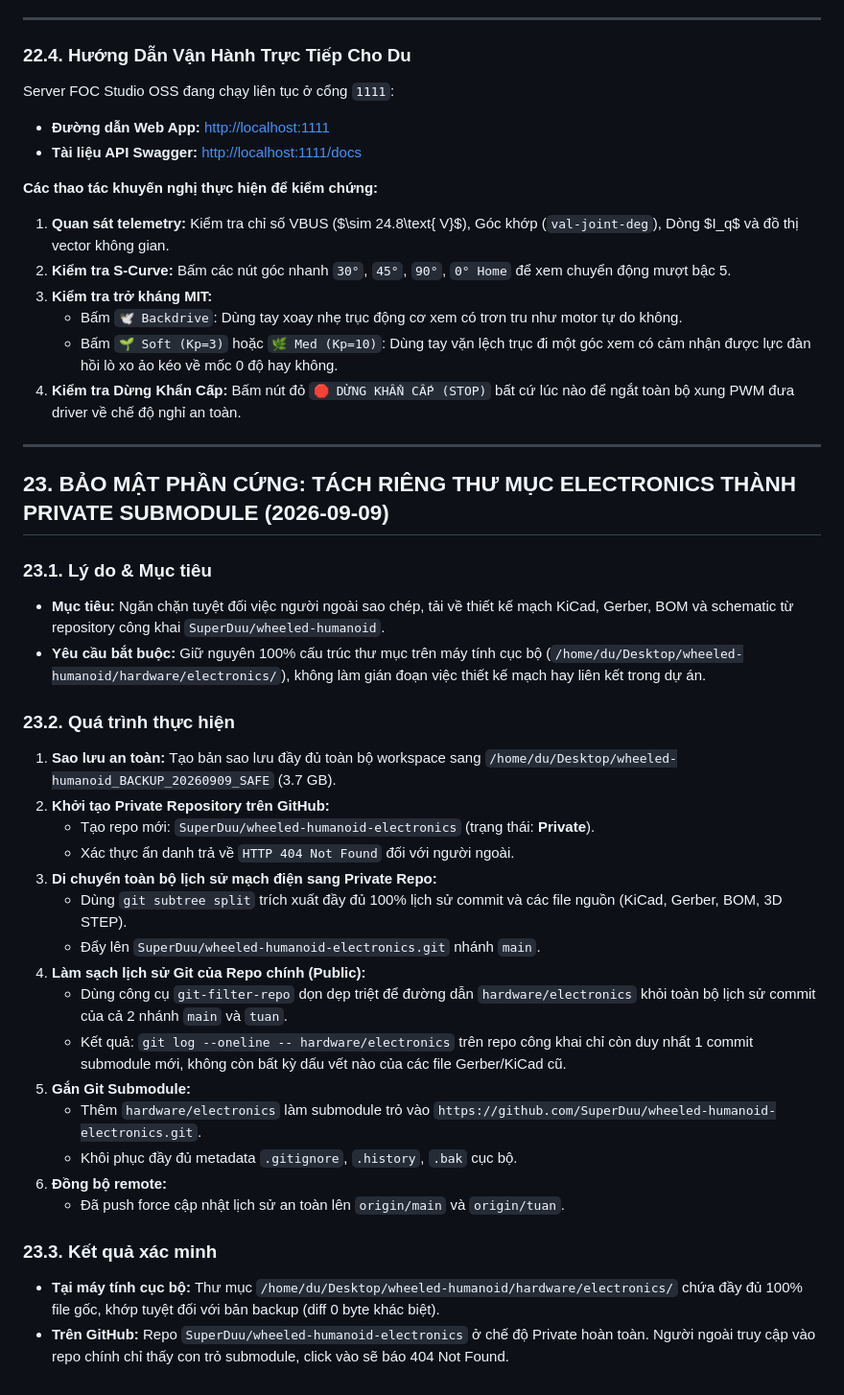
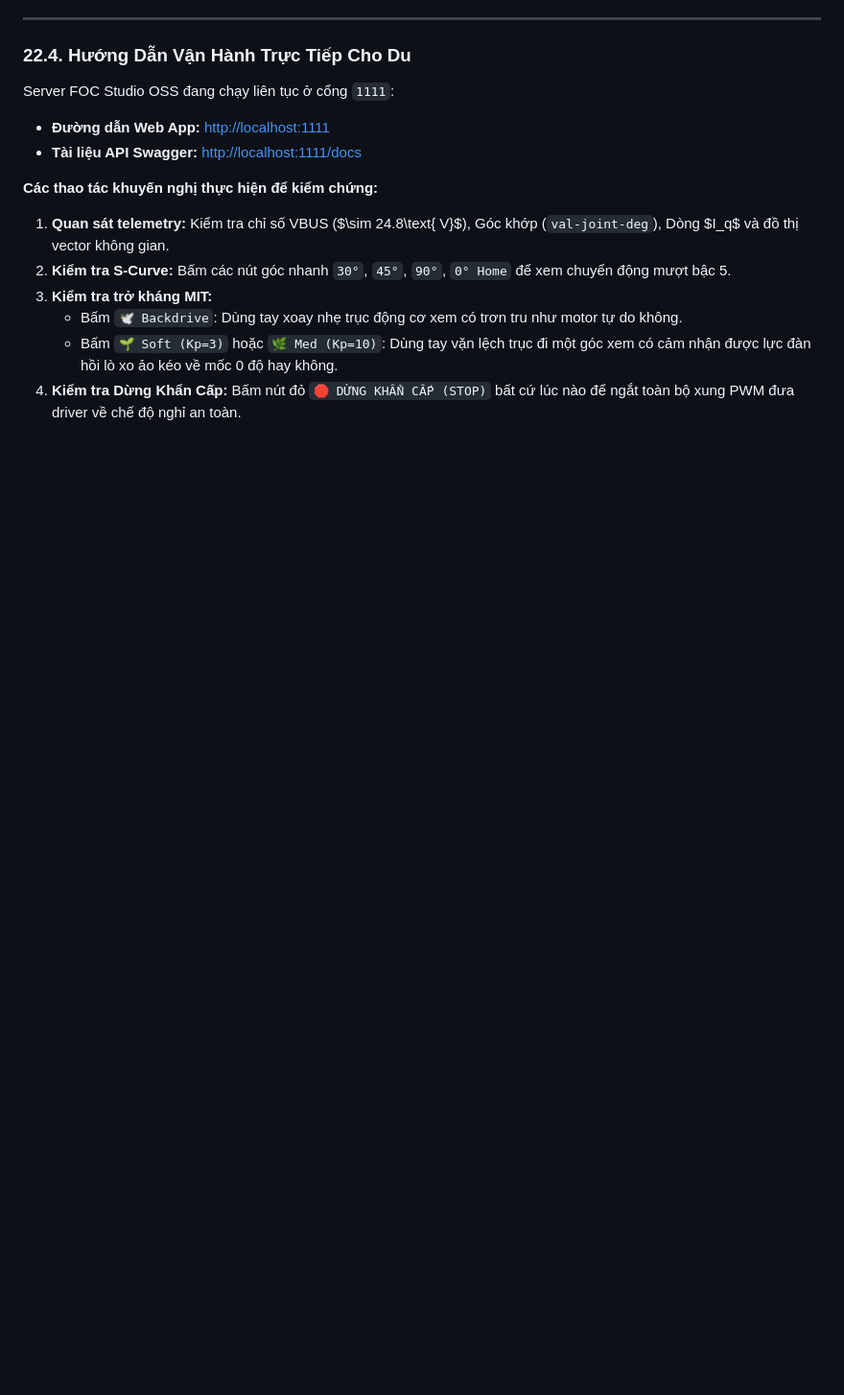
Before and after one commit to SuperDuu/wheeled-humanoid, a Markdown page: DEBUG_LOG.md, the part around the change. Shown at 96% size. Rendered like a GitHub page; blank space fills up the shorter version.

Commit message:
clean debug log

```diff
--- a/DEBUG_LOG.md
+++ b/DEBUG_LOG.md
@@ -1836,32 +1836,3 @@ Server FOC Studio OSS đang chạy liên tục ở cổng `1111`:
    - Bấm `🕊️ Backdrive`: Dùng tay xoay nhẹ trục động cơ xem có trơn tru như motor tự do không.
    - Bấm `🌱 Soft (Kp=3)` hoặc `🌿 Med (Kp=10)`: Dùng tay vặn lệch trục đi một góc xem có cảm nhận được lực đàn hồi lò xo ảo kéo về mốc 0 độ hay không.
 4. **Kiểm tra Dừng Khẩn Cấp:** Bấm nút đỏ `🛑 DỪNG KHẨN CẤP (STOP)` bất cứ lúc nào để ngắt toàn bộ xung PWM đưa driver về chế độ nghỉ an toàn.
-
----
-
-## 23. BẢO MẬT PHẦN CỨNG: TÁCH RIÊNG THƯ MỤC ELECTRONICS THÀNH PRIVATE SUBMODULE (2026-09-09)
-
-### 23.1. Lý do & Mục tiêu
-- **Mục tiêu:** Ngăn chặn tuyệt đối việc người ngoài sao chép, tải về thiết kế mạch KiCad, Gerber, BOM và schematic từ repository công khai `SuperDuu/wheeled-humanoid`.
-- **Yêu cầu bắt buộc:** Giữ nguyên 100% cấu trúc thư mục trên máy tính cục bộ (`/home/du/Desktop/wheeled-humanoid/hardware/electronics/`), không làm gián đoạn việc thiết kế mạch hay liên kết trong dự án.
-
-### 23.2. Quá trình thực hiện
-1. **Sao lưu an toàn:** Tạo bản sao lưu đầy đủ toàn bộ workspace sang `/home/du/Desktop/wheeled-humanoid_BACKUP_20260909_SAFE` (3.7 GB).
-2. **Khởi tạo Private Repository trên GitHub:**
-   - Tạo repo mới: `SuperDuu/wheeled-humanoid-electronics` (trạng thái: **Private**).
-   - Xác thực ẩn danh trả về `HTTP 404 Not Found` đối với người ngoài.
-3. **Di chuyển toàn bộ lịch sử mạch điện sang Private Repo:**
-   - Dùng `git subtree split` trích xuất đầy đủ 100% lịch sử commit và các file nguồn (KiCad, Gerber, BOM, 3D STEP).
-   - Đẩy lên `SuperDuu/wheeled-humanoid-electronics.git` nhánh `main`.
-4. **Làm sạch lịch sử Git của Repo chính (Public):**
-   - Dùng công cụ `git-filter-repo` dọn dẹp triệt để đường dẫn `hardware/electronics` khỏi toàn bộ lịch sử commit của cả 2 nhánh `main` và `tuan`.
-   - Kết quả: `git log --oneline -- hardware/electronics` trên repo công khai chỉ còn duy nhất 1 commit submodule mới, không còn bất kỳ dấu vết nào của các file Gerber/KiCad cũ.
-5. **Gắn Git Submodule:**
-   - Thêm `hardware/electronics` làm submodule trỏ vào `https://github.com/SuperDuu/wheeled-humanoid-electronics.git`.
-   - Khôi phục đầy đủ metadata `.gitignore`, `.history`, `.bak` cục bộ.
-6. **Đồng bộ remote:**
-   - Đã push force cập nhật lịch sử an toàn lên `origin/main` và `origin/tuan`.
-
-### 23.3. Kết quả xác minh
-- **Tại máy tính cục bộ:** Thư mục `/home/du/Desktop/wheeled-humanoid/hardware/electronics/` chứa đầy đủ 100% file gốc, khớp tuyệt đối với bản backup (diff 0 byte khác biệt).
-- **Trên GitHub:** Repo `SuperDuu/wheeled-humanoid-electronics` ở chế độ Private hoàn toàn. Người ngoài truy cập vào repo chính chỉ thấy con trỏ submodule, click vào sẽ báo 404 Not Found.
```
